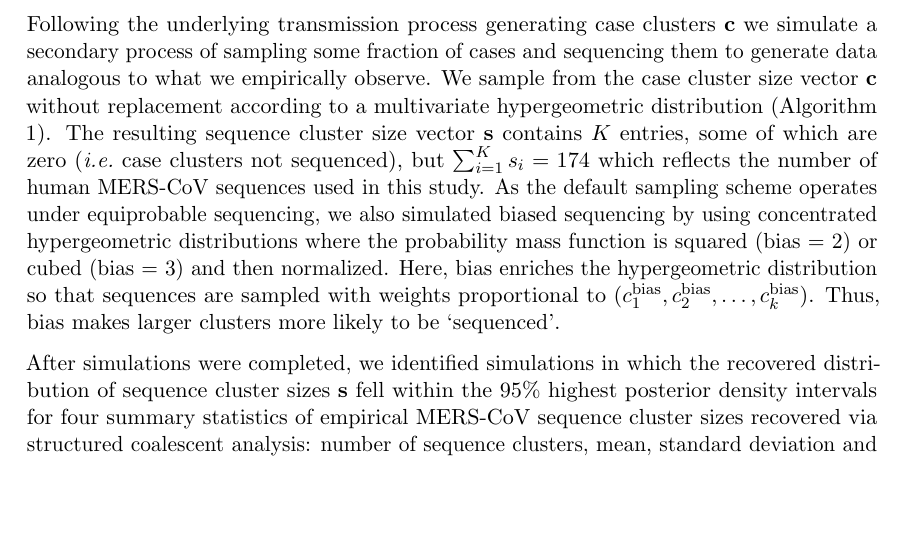
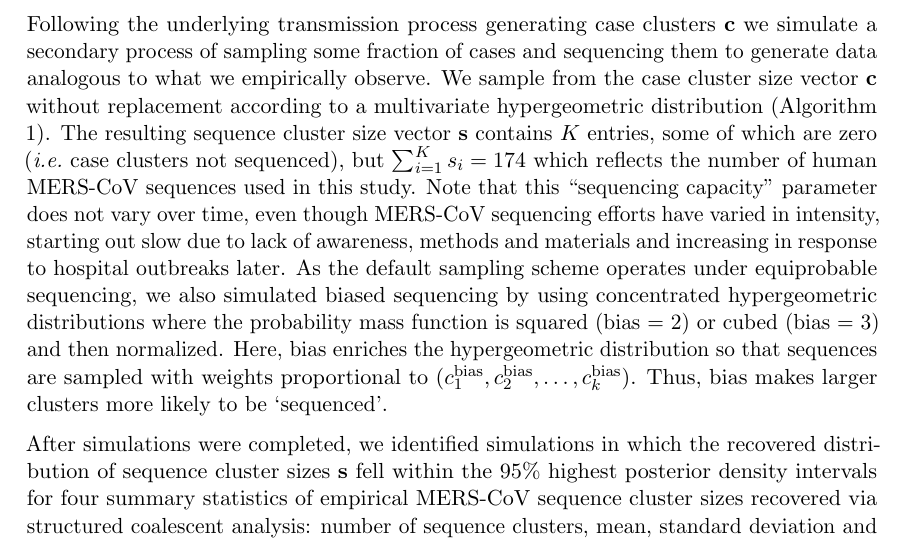
Before and after one commit to blab/mers-structure, a LaTeX paper (mers-structure.tex): part of page 17 of 40, cut so that both start at the same text, the shorter picture padded with empty space. Compiled offline with pdfLaTeX.

Commit message:
Address #29
Add sentence pointing out that sequencing capacity does not vary over time.

```diff
--- a/mers-structure.tex
+++ b/mers-structure.tex
@@ -554,6 +554,7 @@ Each simulation results in a vector of outbreak sizes $\mathbf{c}$, where $c_i$
 Following the underlying transmission process generating case clusters $\mathbf{c}$ we simulate a secondary process of sampling some fraction of cases and sequencing them to generate data analogous to what we empirically observe.
 We sample from the case cluster size vector $\mathbf{c}$ without replacement according to a multivariate hypergeometric distribution (Algorithm \ref{hypergeometric}).
 The resulting sequence cluster size vector $\mathbf{s}$ contains $K$ entries, some of which are zero (\textit{i.e.}\ case clusters not sequenced), but $\sum_{i=1}^{K} s_i = 174$ which reflects the number of human MERS-CoV sequences used in this study.
+Note that this ``sequencing capacity'' parameter does not vary over time, even though MERS-CoV sequencing efforts have varied in intensity, starting out slow due to lack of awareness, methods and materials and increasing in response to hospital outbreaks later.
 As the default sampling scheme operates under equiprobable sequencing, we also simulated biased sequencing by using concentrated hypergeometric distributions where the probability mass function is squared (bias = 2) or cubed (bias = 3) and then normalized.
 Here, bias enriches the hypergeometric distribution so that sequences are sampled with weights proportional to $(c_1^\mathrm{bias}, c_2^\mathrm{bias}, \ldots, c_k^\mathrm{bias})$.
 Thus, bias makes larger clusters more likely to be `sequenced'.
```
